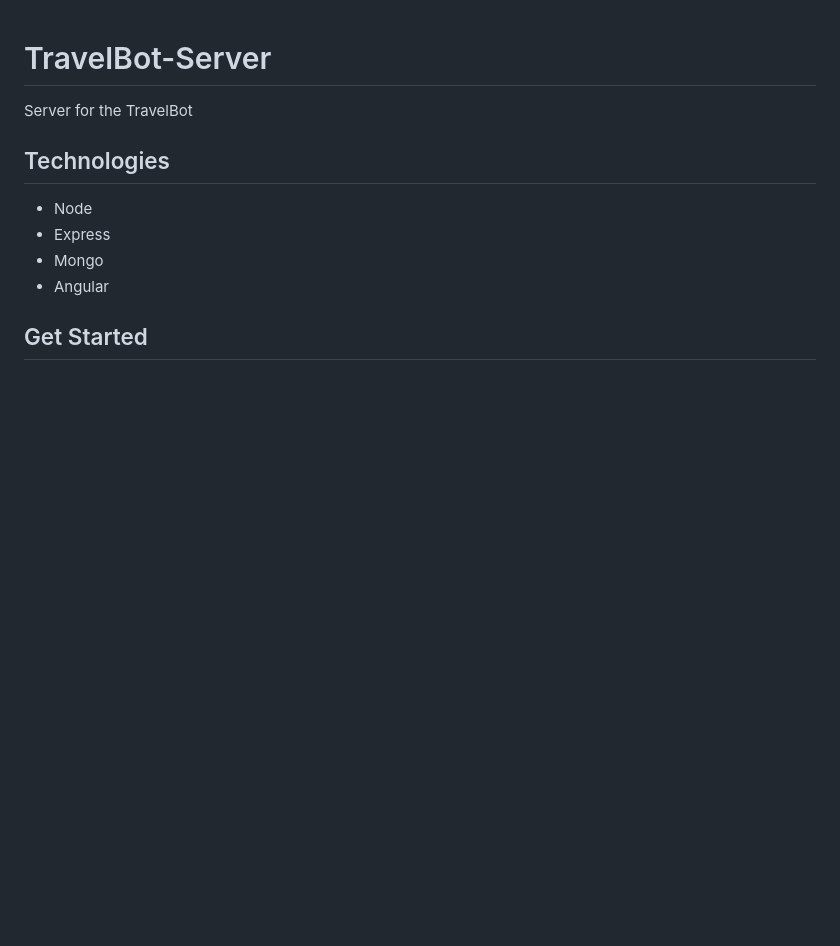
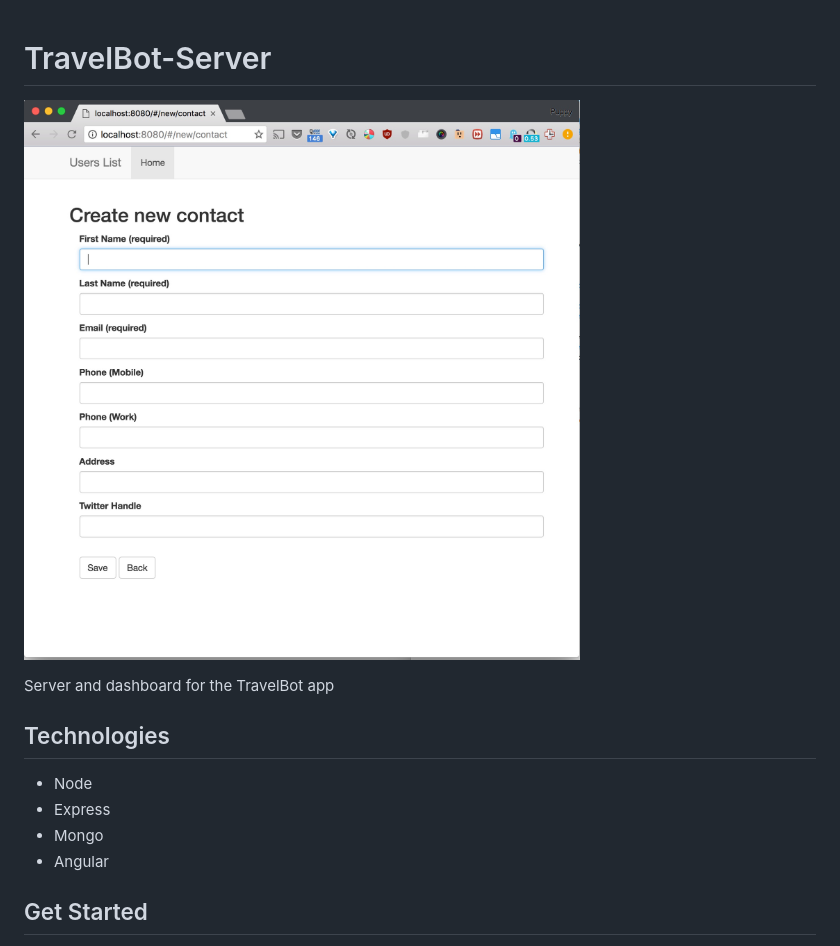
Before and after one commit to benjalimm/travelmeanbot, a Markdown page: README.md, the part around the change. GitHub-like rendering; pictures changed too: docs/dash.jpg (added); blank space fills up the shorter version.

Commit message:
updated readme and changed the mongodb uri to local host

```diff
--- a/README.md
+++ b/README.md
@@ -1,6 +1,8 @@
 # TravelBot-Server
 
-Server for the TravelBot
+![](docs/dash.jpg)
+
+Server and dashboard for the TravelBot app
 
 ## Technologies
 
```
Also changed, not shown: 2 other files.
